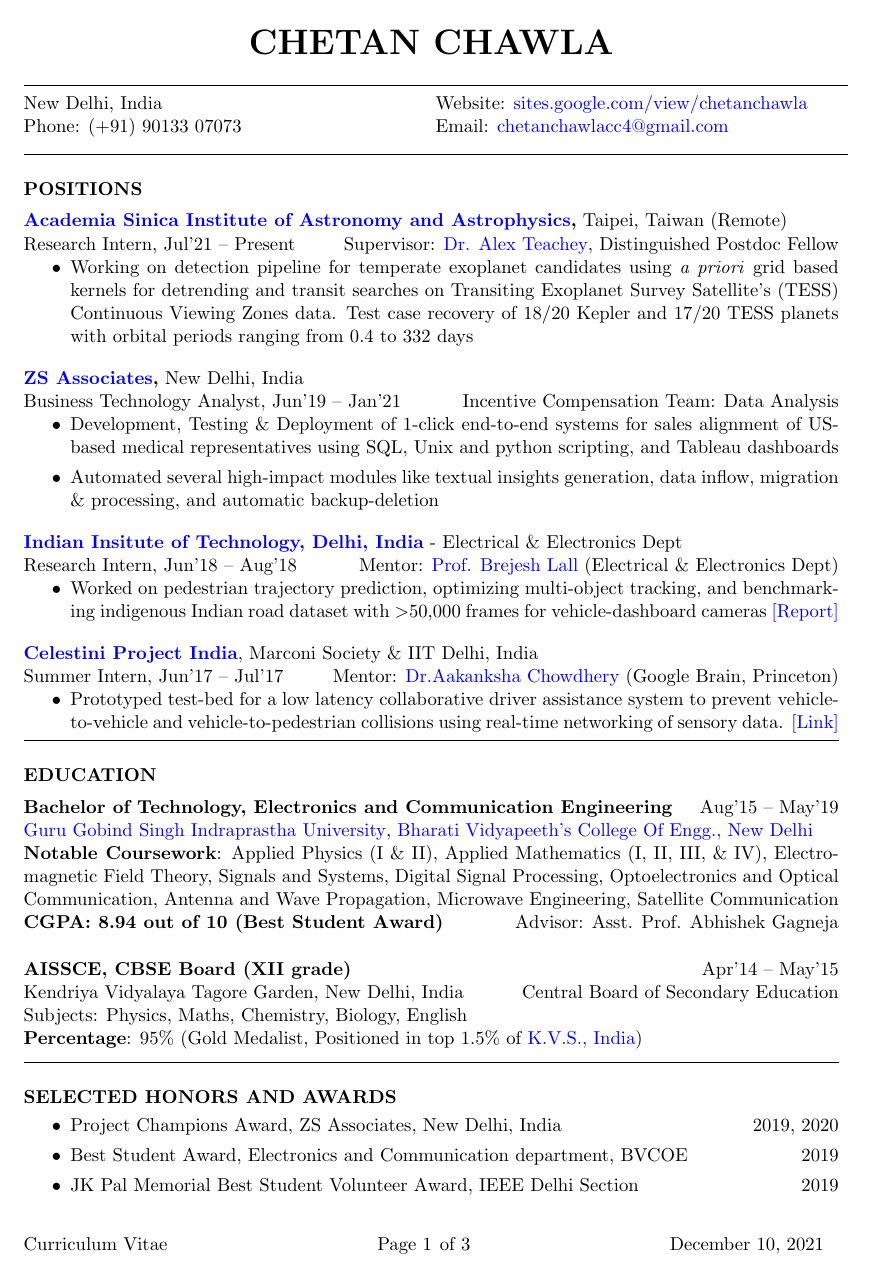
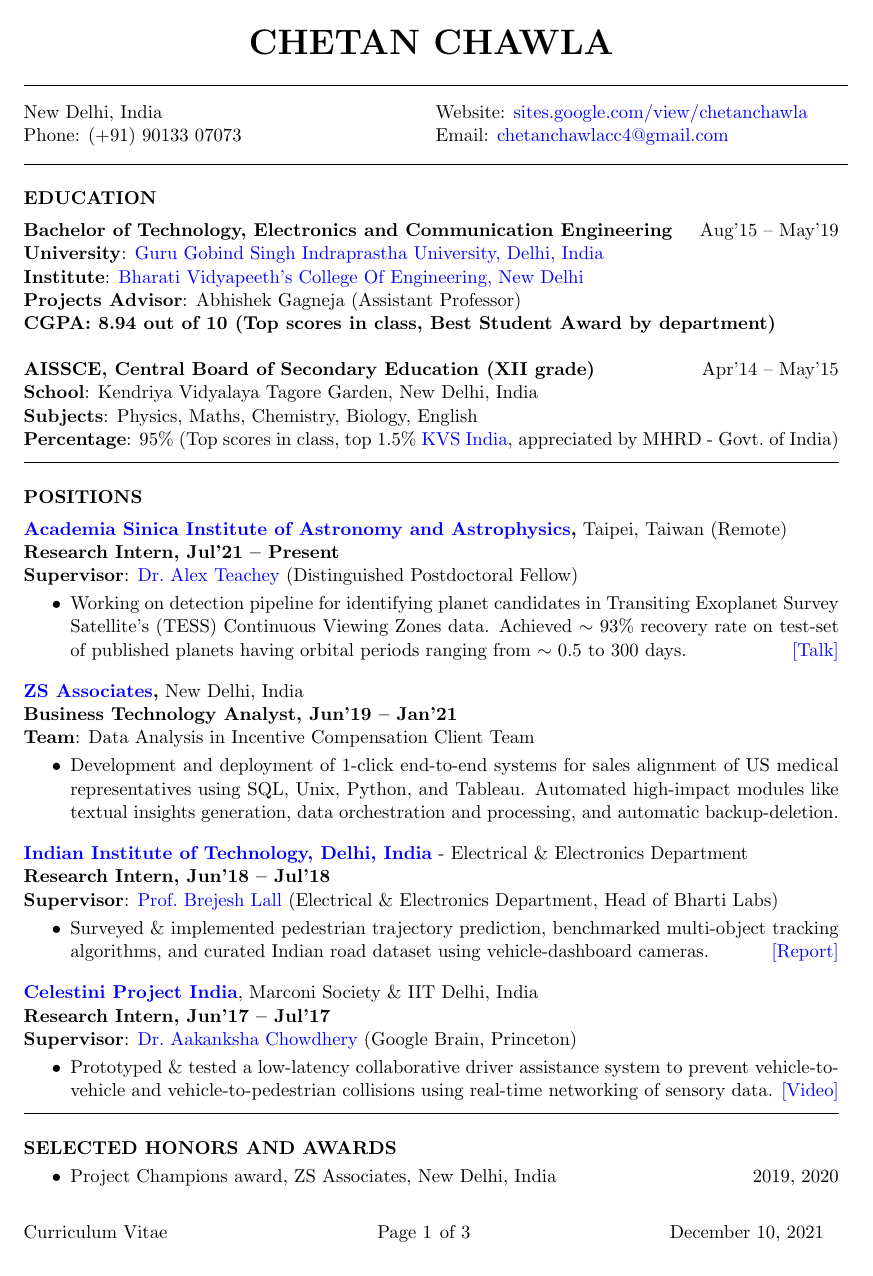
Before and after one commit to chetanchawla/Chetan-CV, a LaTeX CV (main.tex): page 1 of 3. Compiled offline with pdfLaTeX.

Commit message:
Final Changes before submissions to Grad School Applications

```diff
--- a/main.tex
+++ b/main.tex
@@ -31,7 +31,7 @@
 \renewcommand{\headrulewidth}{0pt}
 \renewcommand{\footrulewidth}{0pt}
 
-\usepackage[margin=0.94in, top=0.6in, bottom=0.9in]{geometry}
+\usepackage[margin=0.94in, top=0.6in, bottom=1in]{geometry}
 
 
 \begin{document}
@@ -42,59 +42,23 @@
 
 \centerline{\bf \huge CHETAN CHAWLA}
 \vspace{-0.3cm}
-\address{ \noindent\rule{8.5cm}{0.8pt} \\ New Delhi, India\\
+\address{
+\vspace{0.2cm}
+\noindent\rule{8.5cm}{0.8pt}\\
+New Delhi, India\\
 Phone: (+91) 90133 07073 \\  \noindent\rule{8.5cm}{0.8pt}}
 
 \address{\noindent\rule{8.5cm}{0.8pt}
+\vspace{0.2cm}
 \\ Website: \href{https://sites.google.com/view/chetanchawla}{\textcolor{blue}{sites.google.com/view/chetanchawla}}
-\\ Email: \href{mailto:chetanchawlacc4@gmail.com}{\textcolor{blue}{chetanchawlacc4@gmail.com}}
-\\\noindent\rule{8.5cm}{0.8pt}}
+\\ Email: \href{mailto:chetanchawlacc4@gmail.com}{\textcolor{blue}{chetanchawlacc4@gmail.com}}\\
+\noindent\rule{8.5cm}{0.8pt}}
 
 
 
 \begin{resume}
 
-%%%%%%%%%%%%%%%%%%%%%%%%%%%%%%%%%%%%%%%%%%%%%%%%
-%POSITIONS AND EXPERIENCE
-%%%%%%%%%%%%%%%%%%%%%%%%%%%%%%%%%%%%%%%%%%%%%%%%
-
 \vspace{-0.2cm}
-\section{POSITIONS}
-\vspace{\titlegap}
-
-
-{\bf \href{https://events.asiaa.sinica.edu.tw/ssp/2021/}{\textcolor{blue}{Academia Sinica Institute of Astronomy and Astrophysics}},} Taipei, Taiwan (Remote)\\
-Research Intern, Jul'21 -- Present \hfill Supervisor: \href{https://alexteachey.wordpress.com/}{\textcolor{blue}{Dr. Alex Teachey}}, Distinguished Postdoc Fellow
-\begin{itemize}
- \item Working on detection pipeline for temperate exoplanet candidates using \textit{a priori} grid based kernels for detrending and transit searches on Transiting Exoplanet Survey Satellite's (TESS) Continuous Viewing Zones data. Test case recovery of 18/20 Kepler and 17/20 TESS planets with orbital periods ranging from 0.4 to 332 days
-
-\end{itemize}
-
-\vspace{-0.1cm}
-{\bf \href{https://www.zs.com/}{\textcolor{blue}{ZS Associates}},} New Delhi, India\\
-Business Technology Analyst, Jun'19 -- Jan'21 \hfill Incentive Compensation Team: Data Analysis
-\begin{itemize}
-    \item Development, Testing \& Deployment of 1-click end-to-end systems for sales alignment of US-based medical representatives using SQL, Unix and python scripting, and Tableau dashboards
-    \item Automated several high-impact modules like textual insights generation, data inflow, migration \& processing, and automatic backup-deletion
-\end{itemize}
-
-\vspace{-0.1cm}
-{\bf \href{https://home.iitd.ac.in/}{\textcolor{blue}{Indian Insitute of Technology, Delhi, India}}} - Electrical \& Electronics Dept\\
-Research Intern, Jun'18 – Aug'18 \hfill Mentor: \href{https://web.iitd.ac.in/~brejesh/index.html}{\textcolor{blue}{Prof. Brejesh Lall}} (Electrical \& Electronics Dept)
-\begin{itemize}
-    \item Worked on pedestrian trajectory prediction, optimizing multi-object tracking, and benchmarking indigenous Indian road dataset with $>$50,000 frames for vehicle-dashboard cameras \textcolor{blue}{\href{https://drive.google.com/file/d/1VzW1S9UInuxXegAi2ursUIjQHOWDsS6R/view?usp=sharing}{[Report]}}
-\end{itemize}
-
-\vspace{-0.1cm}
-\href{https://www.marconisociety.org/programs-services/}{\textbf{\textcolor{blue}{Celestini Project India}}}, Marconi Society \& IIT Delhi, India\\
-Summer Intern, Jun'17 – Jul'17 \hfill Mentor: \href{https://achowdhery.github.io/achowdhery-website/index.html}{\textcolor{blue}{Dr.Aakanksha Chowdhery}} (Google Brain, Princeton)
-\begin{itemize}
-\item Prototyped test-bed for a low latency collaborative driver assistance system to prevent vehicle-to-vehicle and vehicle-to-pedestrian collisions using real-time networking of sensory data. \textcolor{blue}{\href{https://bhartischool.iitd.ac.in/pdf/7thISSUEnewsletter.pdf}{[Link]}}
-\end{itemize}
-
-
-\vspace{\sectgap}
-\hline
 
 %%%%%%%%%%%%%%%%%%%%%%%%%%%%%%%%%%%%%%%%%%%%%%%%
 %EDUCATION
@@ -105,15 +69,66 @@ Summer Intern, Jun'17 – Jul'17 \hfill Mentor: \href{https://achowdhery.github.
 \vspace{\titlegap}
 
 {\bf Bachelor of Technology, Electronics and Communication Engineering} \hfill Aug'15 -- May'19 \\
-\href{http://www.ipu.ac.in/}{\textcolor{blue}{Guru Gobind Singh Indraprastha University}}, \href{http://bvcoend.ac.in}{\textcolor{blue}{Bharati Vidyapeeth's College Of Engg., New Delhi}}\\
-\textbf{Notable Coursework}: Applied Physics (I \& II), Applied Mathematics (I, II, III, \& IV), Electromagnetic Field Theory, Signals and Systems, Digital Signal Processing, Optoelectronics and Optical Communication, Antenna and Wave Propagation, Microwave Engineering, Satellite Communication \\
-\textbf{CGPA: 8.94 out of 10 (Best Student Award)} \hspace{0.2in}
-\hfill Advisor: Asst. Prof. Abhishek Gagneja
+\textbf{University}: \href{http://www.ipu.ac.in/}{\textcolor{blue}{Guru Gobind Singh Indraprastha University, Delhi, India}}\\
+\textbf{Institute}: \href{http://bvcoend.ac.in}{\textcolor{blue}{Bharati Vidyapeeth's College Of Engineering, New Delhi}}\\
+\textbf{Projects Advisor}: Abhishek Gagneja (Assistant Professor)\\
+% \textbf{Notable Coursework}: Applied Physics (I \& II), Applied Mathematics (I, II, III, \& IV), Electromagnetic Field Theory, Signals and Systems, Digital Signal Processing, Optoelectronics and Optical Communication, Antenna and Wave Propagation, Microwave Engineering, Satellite Communication \\
+\textbf{CGPA: 8.94 out of 10 (Top scores in class, Best Student Award by department)}
 
-{\bf AISSCE, CBSE Board (XII grade)} \hfill Apr'14 -- May'15 \\
-Kendriya Vidyalaya Tagore Garden, New Delhi, India \hfill Central Board of Secondary Education\\
-Subjects: Physics, Maths, Chemistry, Biology, English\\
-\textbf{Percentage}: 95\% (Gold Medalist, Positioned in top 1.5\% of \href{https://kvsangathan.nic.in/}{\textcolor{blue}{K.V.S., India}})
+{\bf AISSCE, Central Board of Secondary Education (XII grade)} \hfill Apr'14 -- May'15 \\
+\textbf{School}: Kendriya Vidyalaya Tagore Garden, New Delhi, India\\
+\textbf{Subjects}: Physics, Maths, Chemistry, Biology, English\\
+\textbf{Percentage}: 95\% (Top scores in class, top 1.5\% \href{https://kvsangathan.nic.in/}{\textcolor{blue}{KVS India}}, appreciated by MHRD - Govt.\ of India)
+
+\vspace{0.1in}
+\hline
+
+
+%%%%%%%%%%%%%%%%%%%%%%%%%%%%%%%%%%%%%%%%%%%%%%%%
+%POSITIONS AND EXPERIENCE
+%%%%%%%%%%%%%%%%%%%%%%%%%%%%%%%%%%%%%%%%%%%%%%%%
+
+
+\section{POSITIONS}
+\vspace{\titlegap}
+
+
+{\bf \href{https://events.asiaa.sinica.edu.tw/ssp/2021/}{\textcolor{blue}{Academia Sinica Institute of Astronomy and Astrophysics}},} Taipei, Taiwan (Remote)\\
+\textbf{Research Intern, Jul'21 -- Present}\\
+\textbf{Supervisor}: \href{https://alexteachey.wordpress.com/}{\textcolor{blue}{Dr.~Alex Teachey}} (Distinguished Postdoctoral Fellow)
+\vspace{0.1cm}
+\begin{itemize}
+ \item Working on detection pipeline for identifying planet candidates in Transiting Exoplanet Survey Satellite's (TESS) Continuous Viewing Zones data. Achieved $\sim$ 93\% recovery rate on  test-set of published planets having orbital periods ranging from $\sim$ 0.5 to 300 days. \hfill \href{https://youtu.be/sT8yIwQLXuc}{\textcolor{blue}{[Talk]}}
+
+\end{itemize}
+
+\vspace{-0.1cm}
+{\bf \href{https://www.zs.com/}{\textcolor{blue}{ZS Associates}},} New Delhi, India\\
+\textbf{Business Technology Analyst, Jun'19 -- Jan'21}\\
+\textbf{Team}: Data Analysis in Incentive Compensation Client Team
+\vspace{0.1cm}
+\begin{itemize}
+    \item Development and deployment of 1-click end-to-end systems for sales alignment of US medical representatives using SQL, Unix, Python, and Tableau. Automated high-impact modules like textual insights generation, data orchestration and processing, and automatic backup-deletion.
+\end{itemize}
+
+\vspace{-0.1cm}
+{\bf \href{https://home.iitd.ac.in/}{\textcolor{blue}{Indian Institute of Technology, Delhi, India}}} - Electrical \& Electronics Department\\
+\textbf{Research Intern, Jun'18 – Jul'18}\\
+\textbf{Supervisor}: \href{https://web.iitd.ac.in/~brejesh/index.html}{\textcolor{blue}{Prof.~Brejesh Lall}} (Electrical \& Electronics Department, Head of Bharti Labs)
+\vspace{0.1cm}
+\begin{itemize}
+    \item Surveyed \& implemented pedestrian trajectory prediction, benchmarked multi-object tracking algorithms, and curated Indian road dataset using vehicle-dashboard cameras. \hfill \textcolor{blue}{\href{https://drive.google.com/file/d/1VzW1S9UInuxXegAi2ursUIjQHOWDsS6R/view?usp=sharing}{[Report]}}
+\end{itemize}
+
+\vspace{-0.1cm}
+\href{https://www.marconisociety.org/programs-services/celestini-program/}{\textbf{\textcolor{blue}{Celestini Project India}}}, Marconi Society \& IIT Delhi, India\\
+\textbf{Research Intern, Jun'17 – Jul'17}\\
+\textbf{Supervisor}: \href{https://achowdhery.github.io/achowdhery-website/index.html}{\textcolor{blue}{Dr.~Aakanksha Chowdhery}} (Google Brain, Princeton)
+\vspace{0.1cm}
+\begin{itemize}
+\item Prototyped \& tested a low-latency collaborative driver assistance system to prevent vehicle-to-vehicle and vehicle-to-pedestrian collisions using real-time networking of sensory data. \textcolor{blue}{\href{https://youtu.be/T_6gfR0uh_0}{[Video]}}
+\end{itemize}
+
 
 \vspace{0.1in}
 \hline
@@ -127,10 +142,9 @@ Subjects: Physics, Maths, Chemistry, Biology, English\\
 \vspace{0.2in}
 
 \begin{itemize}
-    \item Project Champions Award, ZS Associates, New Delhi, India \hfill 2019, 2020
-    \item Best Student Award, Electronics and Communication department, BVCOE \hfill 2019
-    \item{}JK Pal Memorial Best Student Volunteer Award, IEEE Delhi Section \hfill 2019
-    \item Paul Baran Young Scholar Celestini Prize India 2017. Awarded team prize of \$1500 \hfill 2017
+    \item Project Champions award, ZS Associates, New Delhi, India \hfill 2019, 2020
+    \item{}J.K. Pal Memorial: Best Student Volunteer Award, IEEE Delhi Section \hfill 2019
+    \item Paul Baran Young Scholar Celestini Prize India 2017. Team Award: \$1500 \href{https://bhartischool.iitd.ac.in/pdf/7thISSUEnewsletter.pdf}{\textcolor{blue}{[Page 4]}} \hfill 2017
     \item Runner Ups: E-yantra Robotics Competition, CSE Department, IIT Bombay \hfill 2016
 \end{itemize}
 
```
Also changed, not shown: Chetan_CV.pdf, main.tex (139 more changed lines).
